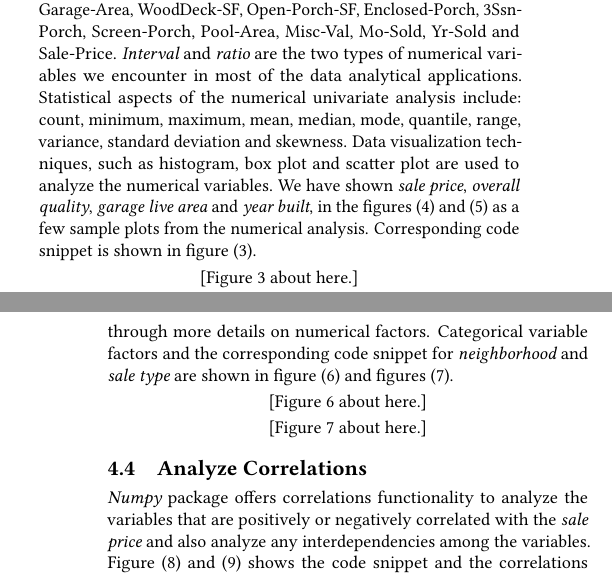
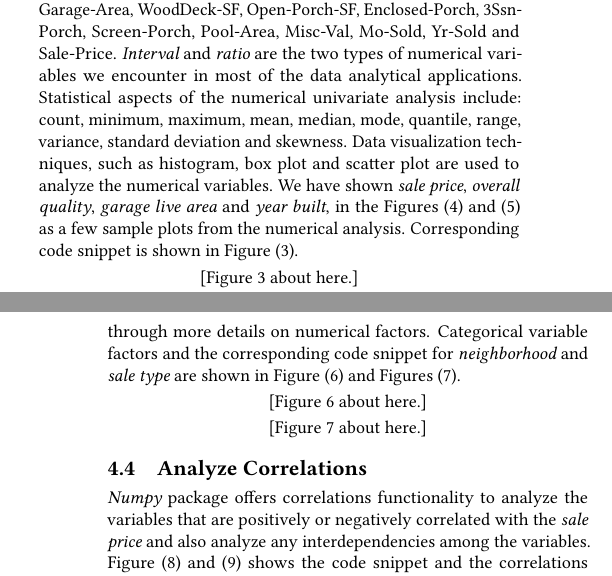
Before and after one commit to bigdata-i523/hid306, a LaTeX paper (project/report.tex): two parts of the columns of pages 2 and 3 of 27, joined at a grey line, cut so that both start at the same text. Compiled offline with pdfLaTeX.

Commit message:
Update report.tex

```diff
--- a/project/report.tex
+++ b/project/report.tex
@@ -103,7 +103,7 @@
 	\end{itemize}
 
 	\subsection{Analyze Numerical Variables}
-    There are 37 numerical variables after excluding the {\em Id} variable. List of numerical variables are: MS-Sub-Class, Lot-Frontage, Lot-Area, Overall-Qual, Overall-Cond, Year-Built, Year-Remod-Add, Mas-Vnr-Area, Bsmt-Fin-SF1, Bsmt-Fin-SF2, Bsmt-Unf-SF, Total-Bsmt-SF, 1st-Flr-SF, 2nd-Flr-SF, Low-Qual-Fin-SF, Gr-Liv-Area, Bsmt-Full-Bath, Bsmt-Half-Bath, Full-Bath, Half-Bath, Bedroom-Abv-Gr, Kitchen-Abv-Gr, Tot-Rms-Abv-Grd, Fireplaces, Garage-Yr-Blt, Garage-Cars, Garage-Area, WoodDeck-SF, Open-Porch-SF, Enclosed-Porch, 3Ssn-Porch, Screen-Porch, Pool-Area, Misc-Val, Mo-Sold, Yr-Sold and Sale-Price. {\em Interval} and {\em ratio} are the two types of numerical variables we encounter in most of the data analytical applications. Statistical aspects of the numerical univariate analysis include: count, minimum, maximum, mean, median, mode, quantile, range, variance, standard deviation and skewness. Data visualization techniques, such as histogram, box plot and scatter plot are used to analyze the numerical variables. We have shown {\em sale price}, {\em overall quality}, {\em garage live area} and {\em year built}, in the figures (\ref{fig:num-feature-1}) and (\ref{fig:num_features_2}) as a few sample plots from the numerical analysis. Corresponding code snippet is shown in figure (\ref{c:analyze-numeric}).
+    There are 37 numerical variables after excluding the {\em Id} variable. List of numerical variables are: MS-Sub-Class, Lot-Frontage, Lot-Area, Overall-Qual, Overall-Cond, Year-Built, Year-Remod-Add, Mas-Vnr-Area, Bsmt-Fin-SF1, Bsmt-Fin-SF2, Bsmt-Unf-SF, Total-Bsmt-SF, 1st-Flr-SF, 2nd-Flr-SF, Low-Qual-Fin-SF, Gr-Liv-Area, Bsmt-Full-Bath, Bsmt-Half-Bath, Full-Bath, Half-Bath, Bedroom-Abv-Gr, Kitchen-Abv-Gr, Tot-Rms-Abv-Grd, Fireplaces, Garage-Yr-Blt, Garage-Cars, Garage-Area, WoodDeck-SF, Open-Porch-SF, Enclosed-Porch, 3Ssn-Porch, Screen-Porch, Pool-Area, Misc-Val, Mo-Sold, Yr-Sold and Sale-Price. {\em Interval} and {\em ratio} are the two types of numerical variables we encounter in most of the data analytical applications. Statistical aspects of the numerical univariate analysis include: count, minimum, maximum, mean, median, mode, quantile, range, variance, standard deviation and skewness. Data visualization techniques, such as histogram, box plot and scatter plot are used to analyze the numerical variables. We have shown {\em sale price}, {\em overall quality}, {\em garage live area} and {\em year built}, in the Figures (\ref{fig:num-feature-1}) and (\ref{fig:num_features_2}) as a few sample plots from the numerical analysis. Corresponding code snippet is shown in Figure (\ref{c:analyze-numeric}).
 
 	\begin{figure}[htb]
 	\begin{verbatim}
@@ -134,7 +134,7 @@
 	\end{figure}
 
 	\subsection{Analyze Categorical Variables}
-	There are 43 categorical variables in the combined dataset. List of categorical variables are: MS-Zoning, Street, Alley, Lot-Shape, Land-Contour, Utilities, Lot-Config, Land-Slope, Neighborhood, Condition1, Condition2, Bldg-Type, House-Style, Roof-Style, Roof-Matl, Exterior-1st, Exterior-2nd, Mas-Vnr-Type, Exter-Qual, Exter-Cond, Foundation, Bsmt-Qual, Bsmt-Cond, Bsmt-Exposure, Bsmt-Fin-Type1, Bsmt-Fin-Type2, Heating, Heating-QC, Central-Air, Electrical, Kitchen-Qual, Functional, Fireplace-Qu, Garage-Type, Garage-Finish, Garage-Qual, Garage-Cond, Paved-Drive, Pool-QC, Fence, Misc-Feature, Sale-Type and Sale-Condition. We have analyzed all categorical variables and found the ways to fill the missing values. We has also evaluated proper approaches to convert them into numerical factors. Bar and pie charts are used to visualize categorical variables. Later on in the feature engineering section, we will go through more details on numerical factors. Categorical variable factors and the corresponding code snippet for {\em neighborhood} and {\em sale type} are shown in figure (\ref{c:analyze-cat}) and figures (\ref{fig:cat_features_1}).
+	There are 43 categorical variables in the combined dataset. List of categorical variables are: MS-Zoning, Street, Alley, Lot-Shape, Land-Contour, Utilities, Lot-Config, Land-Slope, Neighborhood, Condition1, Condition2, Bldg-Type, House-Style, Roof-Style, Roof-Matl, Exterior-1st, Exterior-2nd, Mas-Vnr-Type, Exter-Qual, Exter-Cond, Foundation, Bsmt-Qual, Bsmt-Cond, Bsmt-Exposure, Bsmt-Fin-Type1, Bsmt-Fin-Type2, Heating, Heating-QC, Central-Air, Electrical, Kitchen-Qual, Functional, Fireplace-Qu, Garage-Type, Garage-Finish, Garage-Qual, Garage-Cond, Paved-Drive, Pool-QC, Fence, Misc-Feature, Sale-Type and Sale-Condition. We have analyzed all categorical variables and found the ways to fill the missing values. We has also evaluated proper approaches to convert them into numerical factors. Bar and pie charts are used to visualize categorical variables. Later on in the feature engineering section, we will go through more details on numerical factors. Categorical variable factors and the corresponding code snippet for {\em neighborhood} and {\em sale type} are shown in Figure (\ref{c:analyze-cat}) and Figures (\ref{fig:cat_features_1}).
 
 	\begin{figure}[htb]
 	\begin{verbatim}
```
Also changed, not shown: project/report.tex (2 more changed lines).
